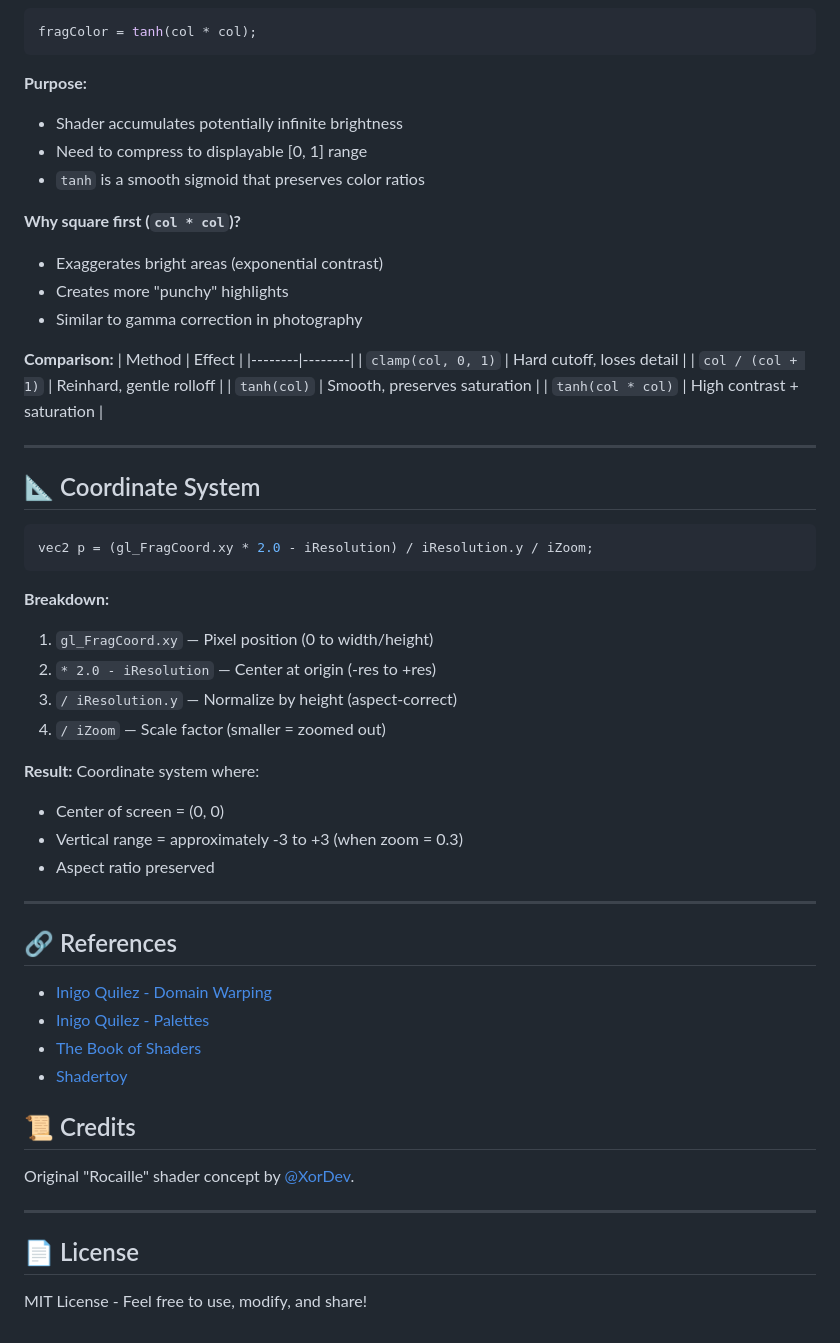
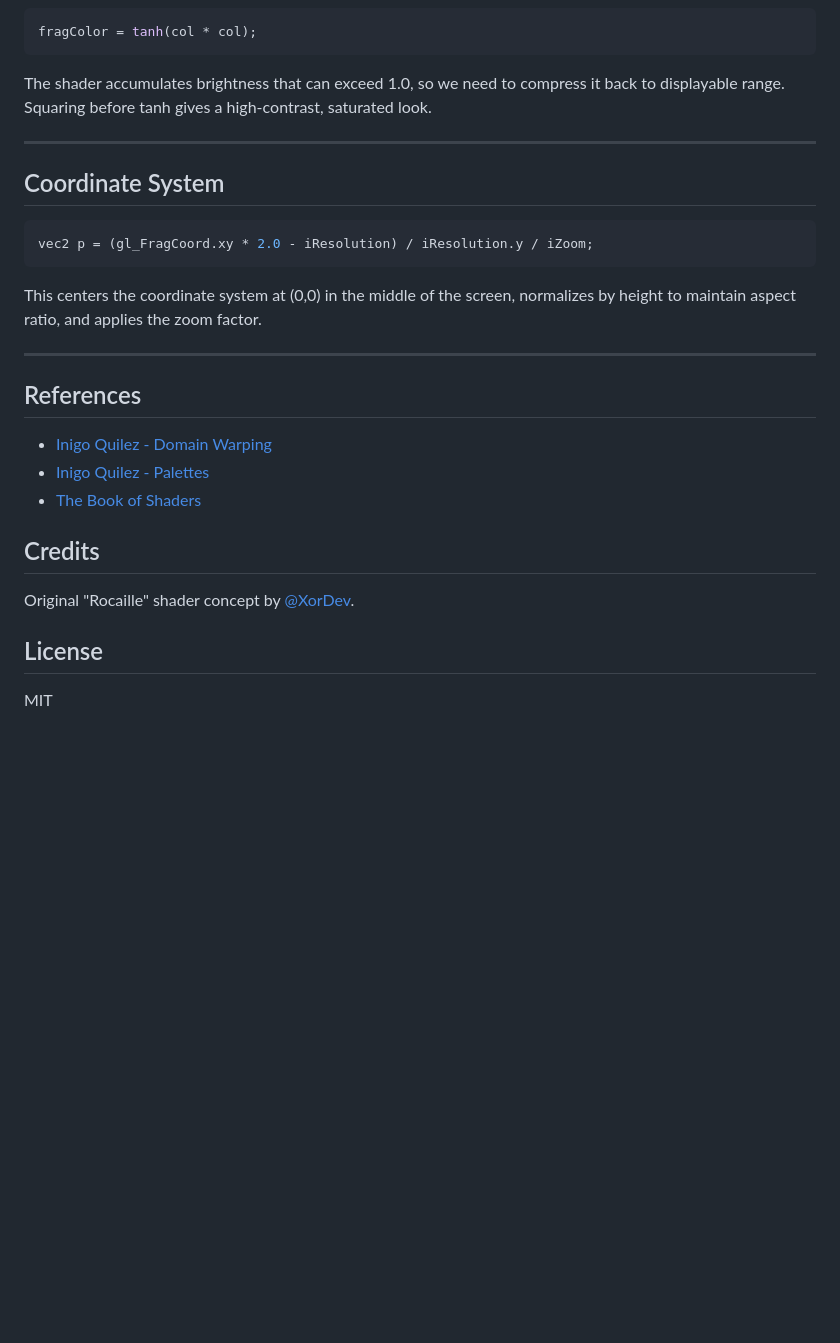
Before and after one commit to DegenSugarBoo/webgl_math_shaders, a Markdown page: README.md, the part around one of its changes. Drawn GitHub-style; blank space fills up the shorter version.

````diff
--- a/README.md
+++ b/README.md
@@ -157,58 +80,30 @@ High dynamic range compression for vibrant, saturated output.
 fragColor = tanh(col * col);
 ```
 
-**Purpose:**
-- Shader accumulates potentially infinite brightness
-- Need to compress to displayable [0, 1] range
-- `tanh` is a smooth sigmoid that preserves color ratios
-
-**Why square first (`col * col`)?**
-- Exaggerates bright areas (exponential contrast)
-- Creates more "punchy" highlights
-- Similar to gamma correction in photography
-
-**Comparison:**
-| Method | Effect |
-|--------|--------|
-| `clamp(col, 0, 1)` | Hard cutoff, loses detail |
-| `col / (col + 1)` | Reinhard, gentle rolloff |
-| `tanh(col)` | Smooth, preserves saturation |
-| `tanh(col * col)` | High contrast + saturation |
+The shader accumulates brightness that can exceed 1.0, so we need to compress it back to displayable range. Squaring before tanh gives a high-contrast, saturated look.
 
 ---
 
-## 📐 Coordinate System
+## Coordinate System
 
 ```glsl
 vec2 p = (gl_FragCoord.xy * 2.0 - iResolution) / iResolution.y / iZoom;
 ```
 
-**Breakdown:**
-1. `gl_FragCoord.xy` — Pixel position (0 to width/height)
-2. `* 2.0 - iResolution` — Center at origin (-res to +res)
-3. `/ iResolution.y` — Normalize by height (aspect-correct)
-4. `/ iZoom` — Scale factor (smaller = zoomed out)
-
-**Result:** Coordinate system where:
-- Center of screen = (0, 0)
-- Vertical range = approximately -3 to +3 (when zoom = 0.3)
-- Aspect ratio preserved
+This centers the coordinate system at (0,0) in the middle of the screen, normalizes by height to maintain aspect ratio, and applies the zoom factor.
 
 ---
 
-## 🔗 References
+## References
 
 - [Inigo Quilez - Domain Warping](https://iquilezles.org/articles/warp/)
 - [Inigo Quilez - Palettes](https://iquilezles.org/articles/palettes/)
 - [The Book of Shaders](https://thebookofshaders.com/)
-- [Shadertoy](https://www.shadertoy.com/)
 
-## 📜 Credits
+## Credits
 
 Original "Rocaille" shader concept by [@XorDev](https://x.com/XorDev).
 
----
+## License
 
-## 📄 License
-
-MIT License - Feel free to use, modify, and share!
+MIT
````
Also changed, not shown: other parts of README.md (+37 -114 lines).
